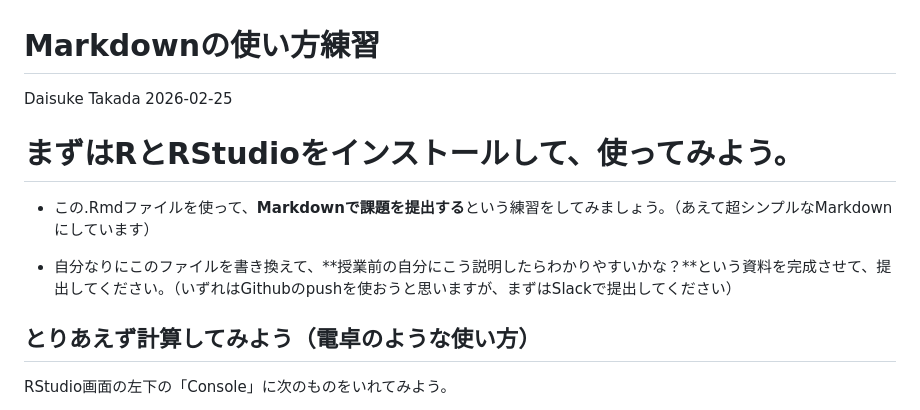
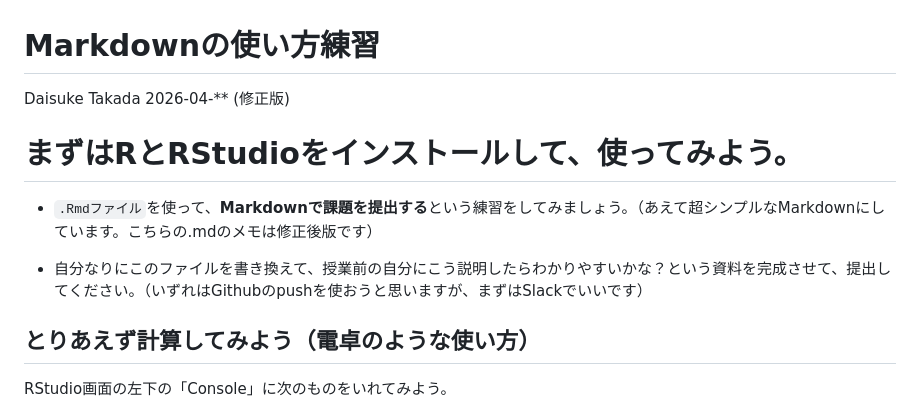
Before and after one commit to DaisukeGaotian/Labo_public, a Markdown page: materials/2026/calculation_and_markdown.md, the part around one of its changes. GitHub-like rendering.

```diff
--- a/materials/2026/calculation_and_markdown.md
+++ b/materials/2026/calculation_and_markdown.md
@@ -1,13 +1,13 @@
 Markdownの使い方練習
 ================
 Daisuke Takada
-2026-02-25
+2026-04-** (修正版)
 
 # まずはRとRStudioをインストールして、使ってみよう。
 
-- この.Rmdファイルを使って、**Markdownで課題を提出する**という練習をしてみましょう。（あえて超シンプルなMarkdownにしています）
+- `.Rmdファイル`を使って、**Markdownで課題を提出する**という練習をしてみましょう。（あえて超シンプルなMarkdownにしています。こちらの.mdのメモは修正後版です）
 
-- 自分なりにこのファイルを書き換えて、**授業前の自分にこう説明したらわかりやすいかな？**という資料を完成させて、提出してください。（いずれはGithubのpushを使おうと思いますが、まずはSlackで提出してください）
+- 自分なりにこのファイルを書き換えて、授業前の自分にこう説明したらわかりやすいかな？という資料を完成させて、提出してください。（いずれはGithubのpushを使おうと思いますが、まずはSlackでいいです）
 
 ## とりあえず計算してみよう（電卓のような使い方）
 
```
Also changed, not shown: other parts of materials/2026/calculation_and_markdown.md (+10 -4 lines).
